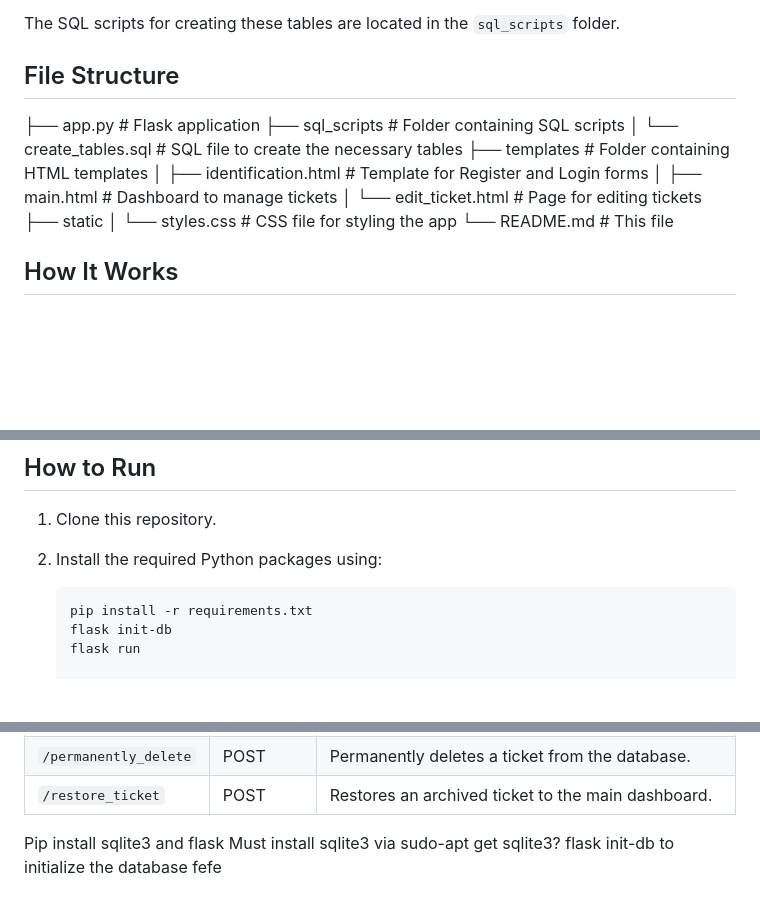
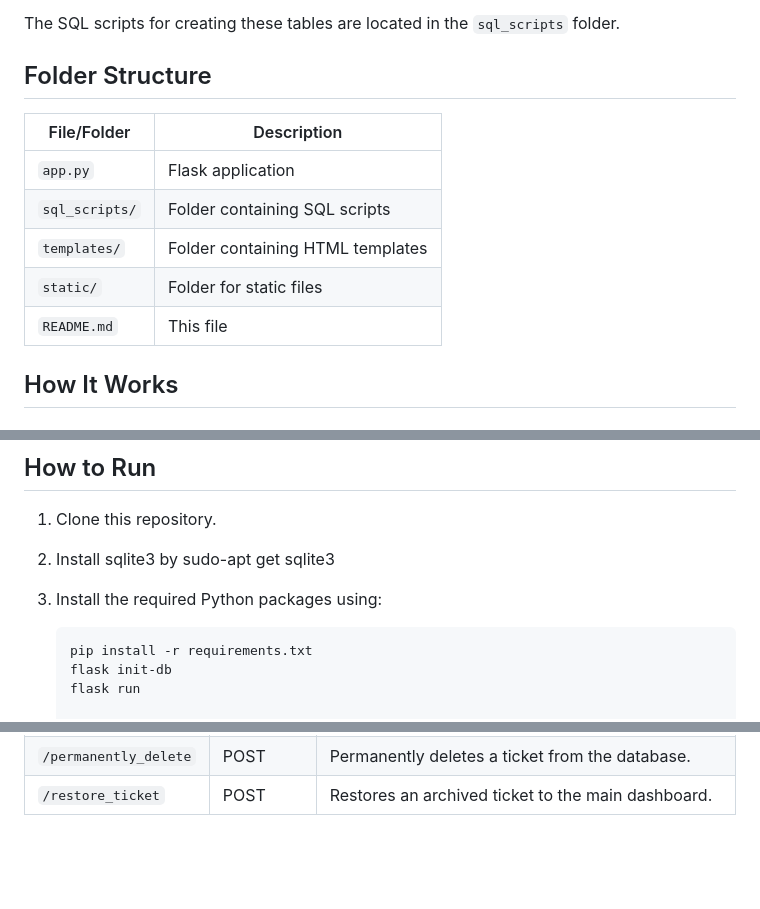
Before and after one commit to OleguerGregoriV/WebApp, a Markdown page: README.md, 3 parts joined by grey strips. Drawn GitHub-style; blank space fills up the shorter version.

Commit message:
[ADD] README file v.2

````diff
--- a/README.md
+++ b/README.md
@@ -26,9 +26,16 @@ The app uses an SQLite3 database to store data, with the following key tables:
 
 The SQL scripts for creating these tables are located in the `sql_scripts` folder.
 
-## File Structure
+## Folder Structure
 
-├── app.py # Flask application ├── sql_scripts # Folder containing SQL scripts │ └── create_tables.sql # SQL file to create the necessary tables ├── templates # Folder containing HTML templates │ ├── identification.html # Template for Register and Login forms │ ├── main.html # Dashboard to manage tickets │ └── edit_ticket.html # Page for editing tickets ├── static │ └── styles.css # CSS file for styling the app └── README.md # This file
+| File/Folder                 | Description                                     |
+|-----------------------------|-------------------------------------------------|
+| `app.py`                    | Flask application                               |
+| `sql_scripts/`              | Folder containing SQL scripts                   |
+| `templates/`                | Folder containing HTML templates                |
+| `static/`                   | Folder for static files                         |
+| `README.md`                 | This file                                       |
+
 
 
 ## How It Works
@@ -63,7 +70,8 @@ Users can register or log in via the `/register` and `/login` routes:
 ## How to Run
 
 1. Clone this repository.
-2. Install the required Python packages using:
+2. Install sqlite3 by sudo-apt get sqlite3
+3. Install the required Python packages using:
 
    ```bash
    pip install -r requirements.txt
@@ -88,9 +96,3 @@ Users can register or log in via the `/register` and `/login` routes:
 | `/edit_ticket`        | GET/POST  | Displays the form for editing a ticket and updates the content of the tickets.|
 | `/permanently_delete` | POST      | Permanently deletes a ticket from the database.                               |
 | `/restore_ticket`     | POST      | Restores an archived ticket to the main dashboard.                            |
-
-
-
-Pip install sqlite3 and flask
-Must install sqlite3 via sudo-apt get sqlite3?
-flask init-db to initialize the database fefe
````
Also changed, not shown: other parts of README.md (+1 -1 lines).
